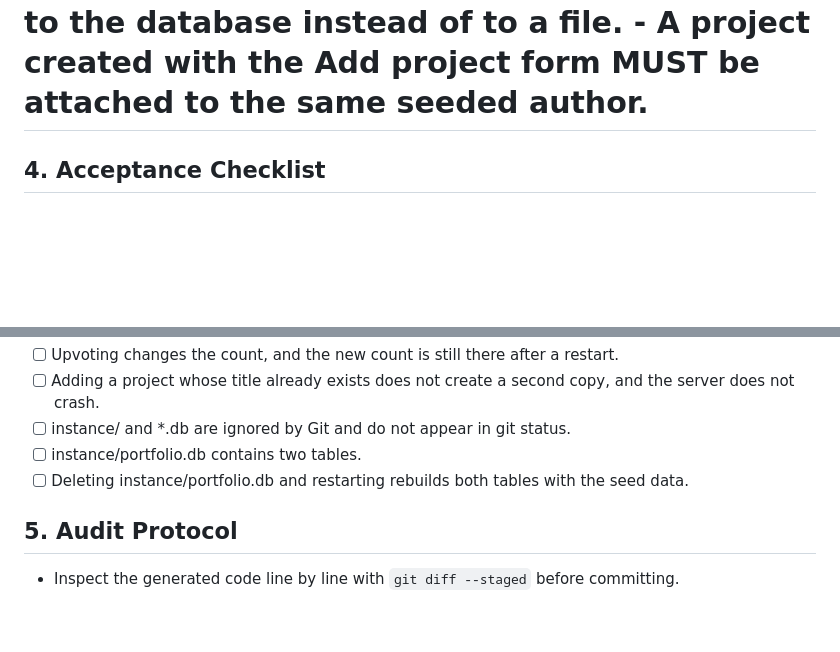
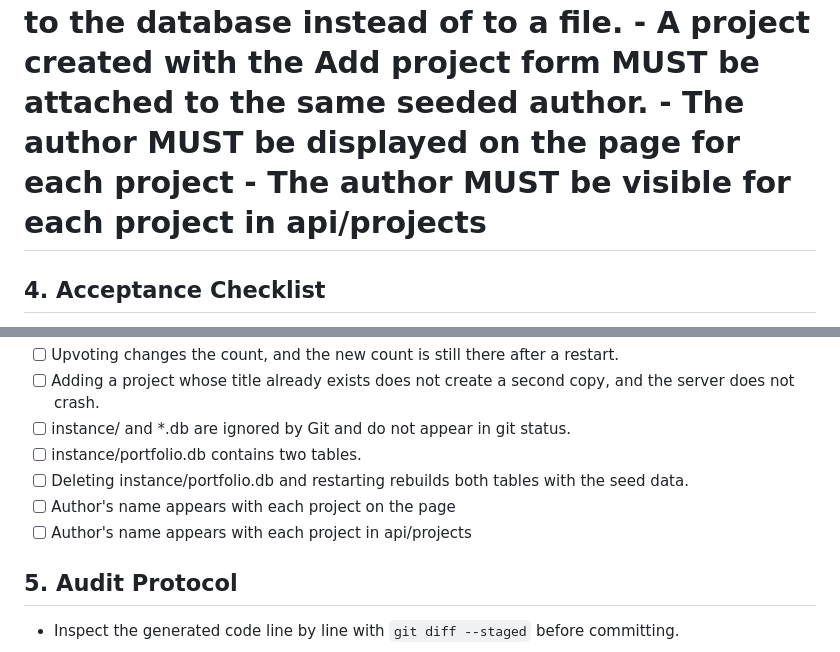
Before and after one commit to finNaughton/ssw215-finNaughton, a Markdown page: labs/lab8/SPEC.md, 2 parts joined by grey strips. Drawn GitHub-style; blank space fills up the shorter version.

Commit message:
docs: require the author name on the page and in the API

```diff
--- a/labs/lab8/SPEC.md
+++ b/labs/lab8/SPEC.md
@@ -122,6 +122,8 @@ from each project's to_dict() method.
 - Adding a project and upvoting a project MUST both work exactly as they did in Lab 7,
 writing to the database instead of to a file.
 - A project created with the Add project form MUST be attached to the same seeded author.
+- The author MUST be displayed on the page for each project
+- The author MUST be visible for each project in api/projects
 
 ## 4. Acceptance Checklist
 - [ ] Starting the server creates instance/portfolio.db, and the page shows the projects
@@ -136,6 +138,8 @@ server does not crash.
 - [ ] instance/portfolio.db contains two tables.
 - [ ] Deleting instance/portfolio.db and restarting rebuilds both tables with the seed
 data.
+- [ ] Author's name appears with each project on the page
+- [ ] Author's name appears with each project in api/projects
 
 ## 5. Audit Protocol
 - Inspect the generated code line by line with `git diff --staged` before committing.
```
